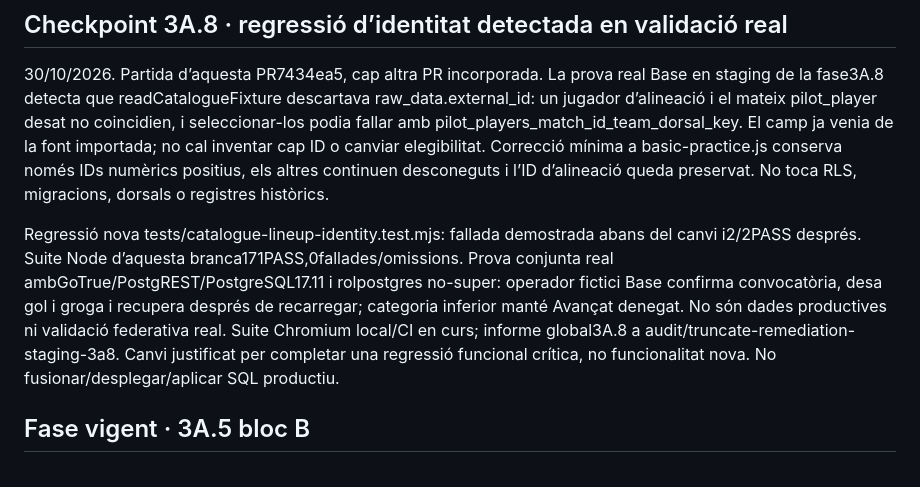
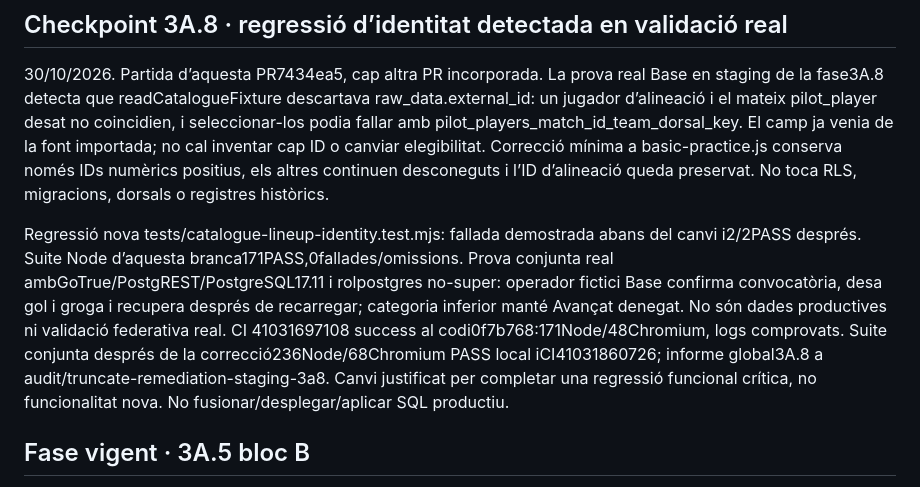
Before and after one commit to Dudisooft/clubhoquei360, a Markdown page: docs/CODEX_PROGRESS.md, the part around the change. GitHub-like rendering.

Commit message:
docs: record verified lineup regression CI and joint staging result

```diff
--- a/docs/CODEX_PROGRESS.md
+++ b/docs/CODEX_PROGRESS.md
@@ -8,7 +8,7 @@ Actualitzat: 28/10/2026, Europe/Madrid. Instrucció única de represa: **CONTINU
 
 30/10/2026. Partida d’aquesta PR7434ea5, cap altra PR incorporada. La prova real Base en staging de la fase3A.8 detecta que readCatalogueFixture descartava raw_data.external_id: un jugador d’alineació i el mateix pilot_player desat no coincidien, i seleccionar-los podia fallar amb pilot_players_match_id_team_dorsal_key. El camp ja venia de la font importada; no cal inventar cap ID o canviar elegibilitat. Correcció mínima a basic-practice.js conserva només IDs numèrics positius, els altres continuen desconeguts i l’ID d’alineació queda preservat. No toca RLS, migracions, dorsals o registres històrics.
 
-Regressió nova tests/catalogue-lineup-identity.test.mjs: fallada demostrada abans del canvi i2/2PASS després. Suite Node d’aquesta branca171PASS,0fallades/omissions. Prova conjunta real ambGoTrue/PostgREST/PostgreSQL17.11 i rolpostgres no-super: operador fictici Base confirma convocatòria, desa gol i groga i recupera després de recarregar; categoria inferior manté Avançat denegat. No són dades productives ni validació federativa real. Suite Chromium local/CI en curs; informe global3A.8 a audit/truncate-remediation-staging-3a8. Canvi justificat per completar una regressió funcional crítica, no funcionalitat nova. No fusionar/desplegar/aplicar SQL productiu.
+Regressió nova tests/catalogue-lineup-identity.test.mjs: fallada demostrada abans del canvi i2/2PASS després. Suite Node d’aquesta branca171PASS,0fallades/omissions. Prova conjunta real ambGoTrue/PostgREST/PostgreSQL17.11 i rolpostgres no-super: operador fictici Base confirma convocatòria, desa gol i groga i recupera després de recarregar; categoria inferior manté Avançat denegat. No són dades productives ni validació federativa real. CI 41031697108 success al codi0f7b768:171Node/48Chromium, logs comprovats. Suite conjunta després de la correcció236Node/68Chromium PASS local iCI41031860726; informe global3A.8 a audit/truncate-remediation-staging-3a8. Canvi justificat per completar una regressió funcional crítica, no funcionalitat nova. No fusionar/desplegar/aplicar SQL productiu.
 
 
 ## Fase vigent · 3A.5 bloc B
```
